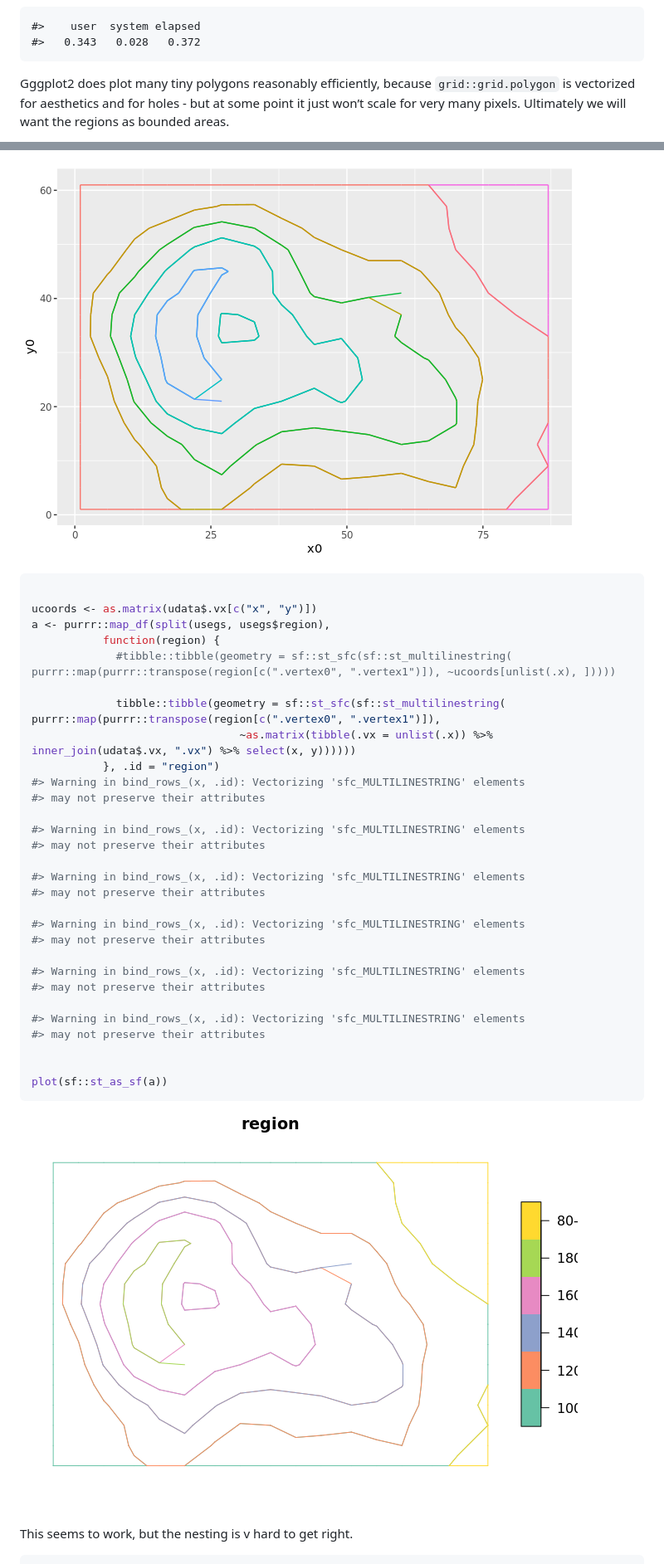
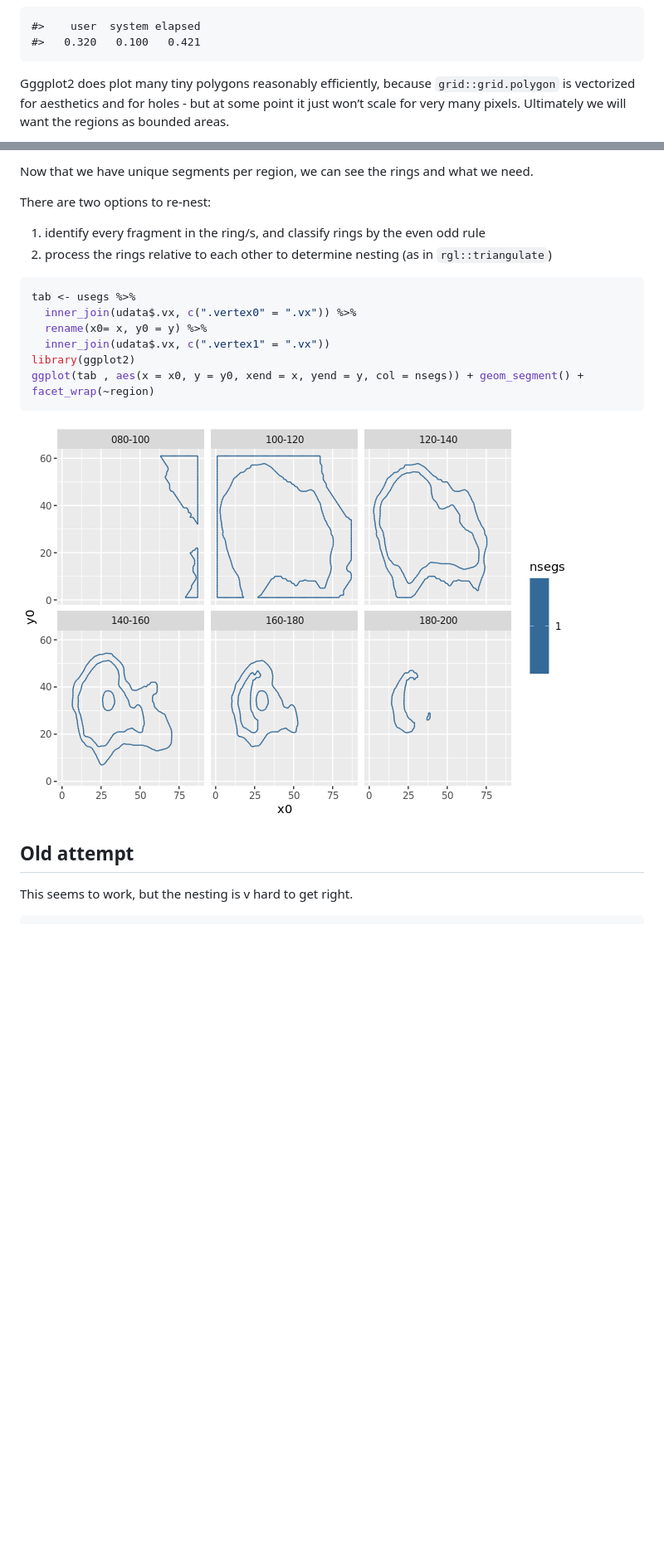
Before and after one commit to hypertidy/contourPolys, a Markdown page: README.md, 2 parts joined by grey strips. Shown at 83% size. GitHub-like rendering; pictures changed too: README-unnamed-chunk-6-1.png, README-unnamed-chunk-7-1.png; blank space fills up the shorter version.

````diff
--- a/README.md
+++ b/README.md
@@ -74,7 +74,7 @@ print(ggplot(gd, aes(x, y, group = g, fill  = upper)) + geom_polygon())
 ![](README-unnamed-chunk-3-1.png)<!-- -->
 
     #>    user  system elapsed
-    #>   0.343   0.028   0.372
+    #>   0.320   0.100   0.421
 
 Gggplot2 does plot many tiny polygons reasonably efficiently, because
 `grid::grid.polygon` is vectorized for aesthetics and for holes - but at
@@ -290,40 +272,29 @@ ggplot(tab , aes(x = x0, y = y0, xend = x, yend = y, col = region)) + geom_segme
 ```
 
-![](README-unnamed-chunk-6-1.png)<!-- -->
+Now that we have unique segments per region, we can see the rings and
+what we need.
+
+There are two options to re-nest:
+
+1.  identify every fragment in the ring/s, and classify rings by the
+    even odd rule
+2.  process the rings relative to each other to determine nesting (as in
+    `rgl::triangulate`)
+
+<!-- end list -->
 
 ``` r
-
-ucoords <- as.matrix(udata$.vx[c("x", "y")])
-a <- purrr::map_df(split(usegs, usegs$region),
-           function(region) {
-             #tibble::tibble(geometry = sf::st_sfc(sf::st_multilinestring( purrr::map(purrr::transpose(region[c(".vertex0", ".vertex1")]), ~ucoords[unlist(.x), ]))))
-
-             tibble::tibble(geometry = sf::st_sfc(sf::st_multilinestring( purrr::map(purrr::transpose(region[c(".vertex0", ".vertex1")]),
-                                ~as.matrix(tibble(.vx = unlist(.x)) %>% inner_join(udata$.vx, ".vx") %>% select(x, y))))))
-           }, .id = "region")
-#> Warning in bind_rows_(x, .id): Vectorizing 'sfc_MULTILINESTRING' elements
-#> may not preserve their attributes
-
-#> Warning in bind_rows_(x, .id): Vectorizing 'sfc_MULTILINESTRING' elements
-#> may not preserve their attributes
-
-#> Warning in bind_rows_(x, .id): Vectorizing 'sfc_MULTILINESTRING' elements
-#> may not preserve their attributes
-
-#> Warning in bind_rows_(x, .id): Vectorizing 'sfc_MULTILINESTRING' elements
-#> may not preserve their attributes
-
-#> Warning in bind_rows_(x, .id): Vectorizing 'sfc_MULTILINESTRING' elements
-#> may not preserve their attributes
-
-#> Warning in bind_rows_(x, .id): Vectorizing 'sfc_MULTILINESTRING' elements
-#> may not preserve their attributes
-
-
-plot(sf::st_as_sf(a))
+tab <- usegs %>%
+  inner_join(udata$.vx, c(".vertex0" = ".vx")) %>%
+  rename(x0= x, y0 = y) %>%
+  inner_join(udata$.vx, c(".vertex1" = ".vx"))
+library(ggplot2)
+ggplot(tab , aes(x = x0, y = y0, xend = x, yend = y, col = nsegs)) + geom_segment() + facet_wrap(~region)
 ```
 
-![](README-unnamed-chunk-6-2.png)<!-- -->
+![](README-unnamed-chunk-7-1.png)<!-- -->
+
+## Old attempt
 
 This seems to work, but the nesting is v hard to get right.
 
````
Also changed, not shown: other parts of README.md (+25 -43 lines), README-unnamed-chunk-8-1.png (added), 1 other file.
